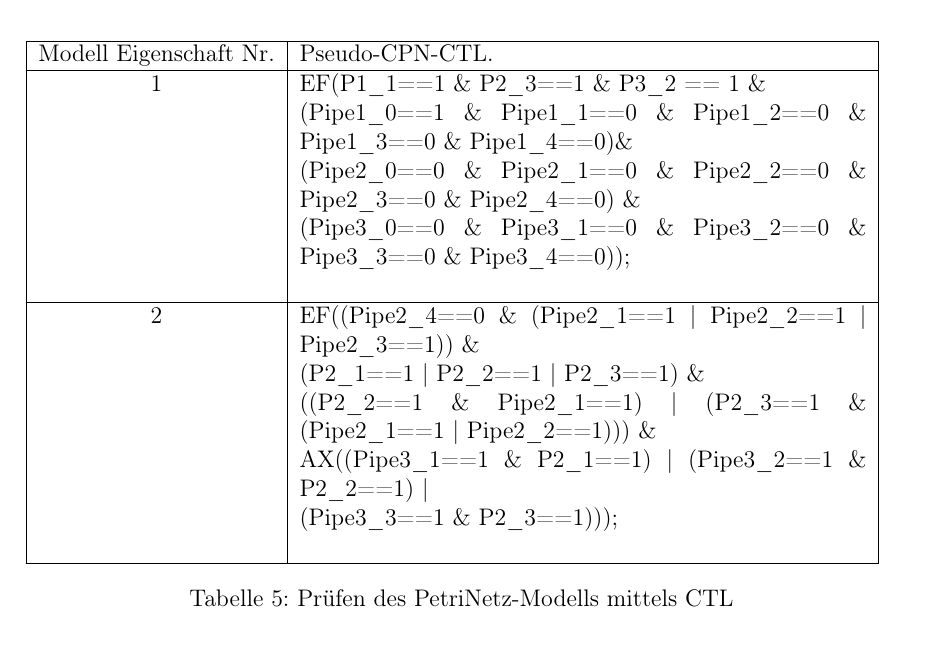
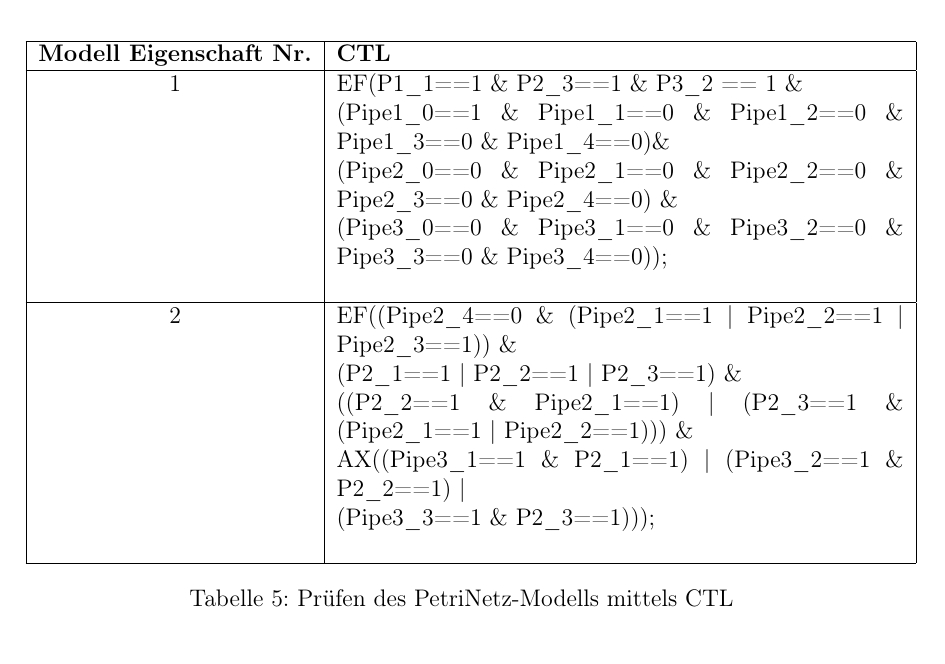
Before and after one commit to BirgerK/KL_HAW, a LaTeX document (SVA/Aufgabe4/Ausarbeitung/Ausarbeitung.tex, which reads SVA/Aufgabe4/Ausarbeitung/kapitel/hauptteil/hauptteil.tex): part of page 16 of 19, cut so that both start at the same text. Compiled offline with pdfLaTeX; an older LaTeX class or package is replaced by its successor.

Commit message:
[SVA][A4] Quickfix

```diff
--- a/SVA/Aufgabe4/Ausarbeitung/kapitel/hauptteil/hauptteil.tex
+++ b/SVA/Aufgabe4/Ausarbeitung/kapitel/hauptteil/hauptteil.tex
@@ -207,7 +207,7 @@ Zum Vergleich dazu sind in Tabelle \ref{table:speci_model_correctness_ctl} zwei
 
 \begin{table}[H]
 	\begin{tabular}{|c|p{10cm}|}
-		\hline Modell Eigenschaft Nr. & Pseudo-CPN-CTL.\\
+		\hline \textbf{Modell Eigenschaft Nr.} & \textbf{CTL}\\
 		\hline 1 & EF(P1\_1==1 \& P2\_3==1 \& P3\_2 == 1 \& \newline
 		(Pipe1\_0==1 \& Pipe1\_1==0 \& Pipe1\_2==0 \& Pipe1\_3==0 \& Pipe1\_4==0)\& \newline
 		(Pipe2\_0==0 \& Pipe2\_1==0 \& Pipe2\_2==0 \& Pipe2\_3==0 \& Pipe2\_4==0) \& \newline
```
Also changed, not shown: SVA/Aufgabe4/Ausarbeitung/Ausarbeitung.pdf.
